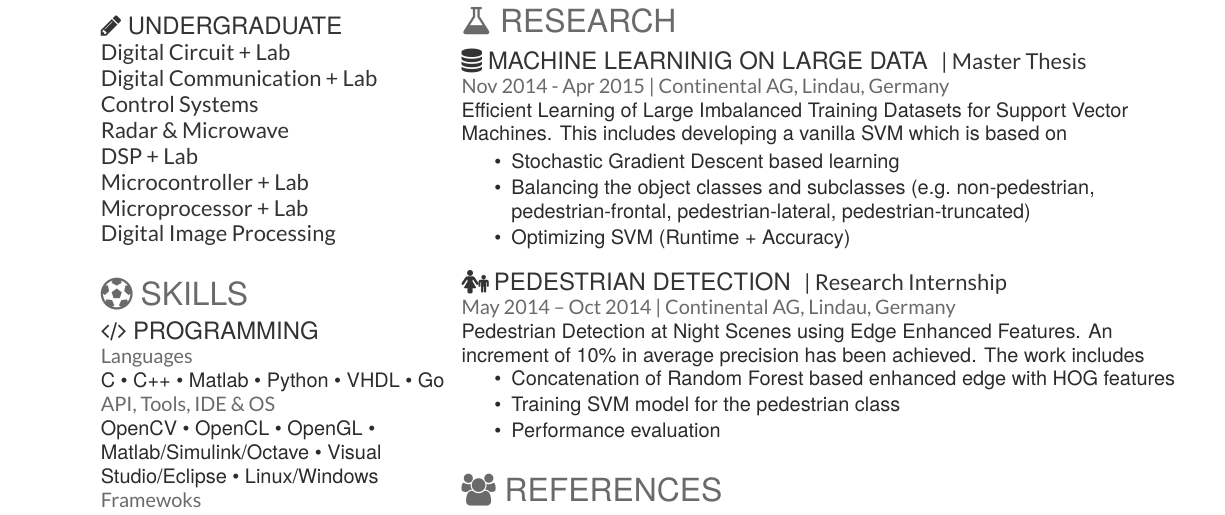
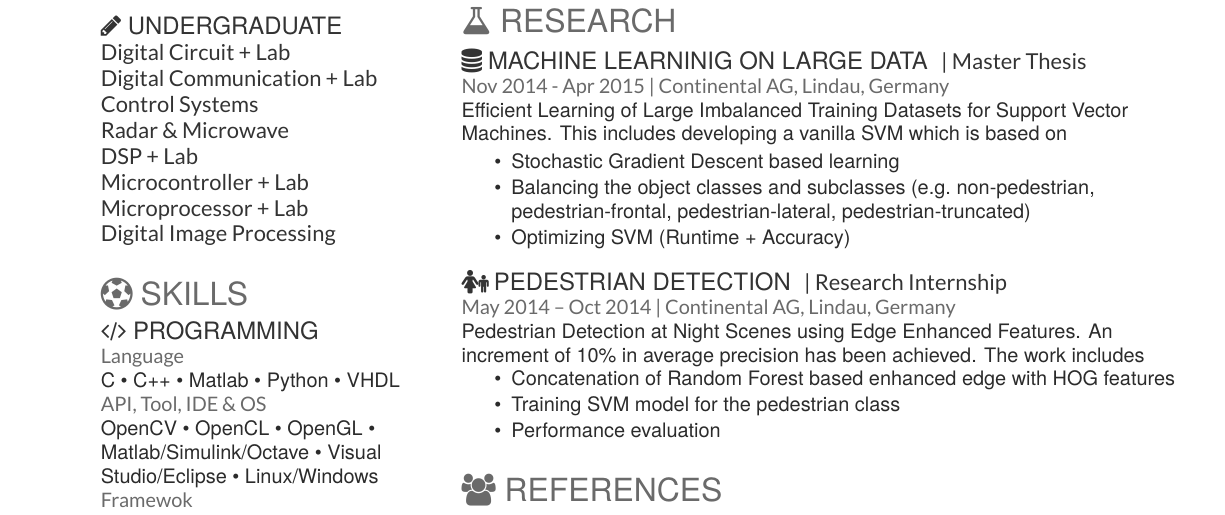
Before and after one commit to latexstudio/latex-resume, a LaTeX CV (resume.tex): part of the page, cut so that both start at the same text. Compiled offline with XeLaTeX; a missing font is replaced by an installed copy or a similar font.

Commit message:
grammar corrected

```diff
--- a/resume.tex
+++ b/resume.tex
@@ -136,9 +136,9 @@ Digital Image Processing}
 
 \section{{\faSkill~}Skills}
 \subsection{{\faCode~}Programming}
-\location{Languages}
-C \textbullet{} C++ \textbullet{} Matlab \textbullet{} Python \textbullet{} VHDL \textbullet{} Go\\
-\location{API, Tools, IDE \& OS}
+\location{Language}
+C \textbullet{} C++ \textbullet{} Matlab \textbullet{} Python \textbullet{} VHDL \\
+\location{API, Tool, IDE \& OS}
 OpenCV \textbullet{} OpenCL \textbullet{} OpenGL \textbullet{} Matlab/Simulink/Octave \textbullet{} Visual Studio/Eclipse \textbullet{} Linux/Windows \\
-\location{Framewoks}
+\location{Framewok}
 Caffe \textbullet{} Torch \textbullet{} Theano \textbullet{} MatConvNet \\
```
Also changed, not shown: resume.pdf, resume.tex (6 more changed lines).
